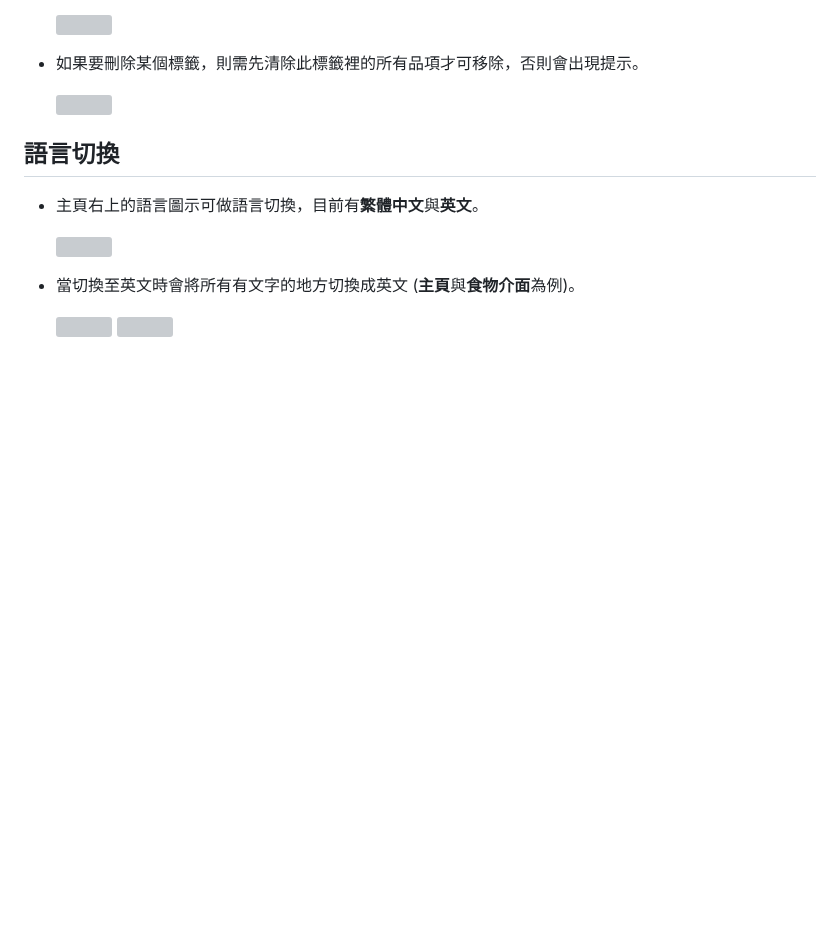
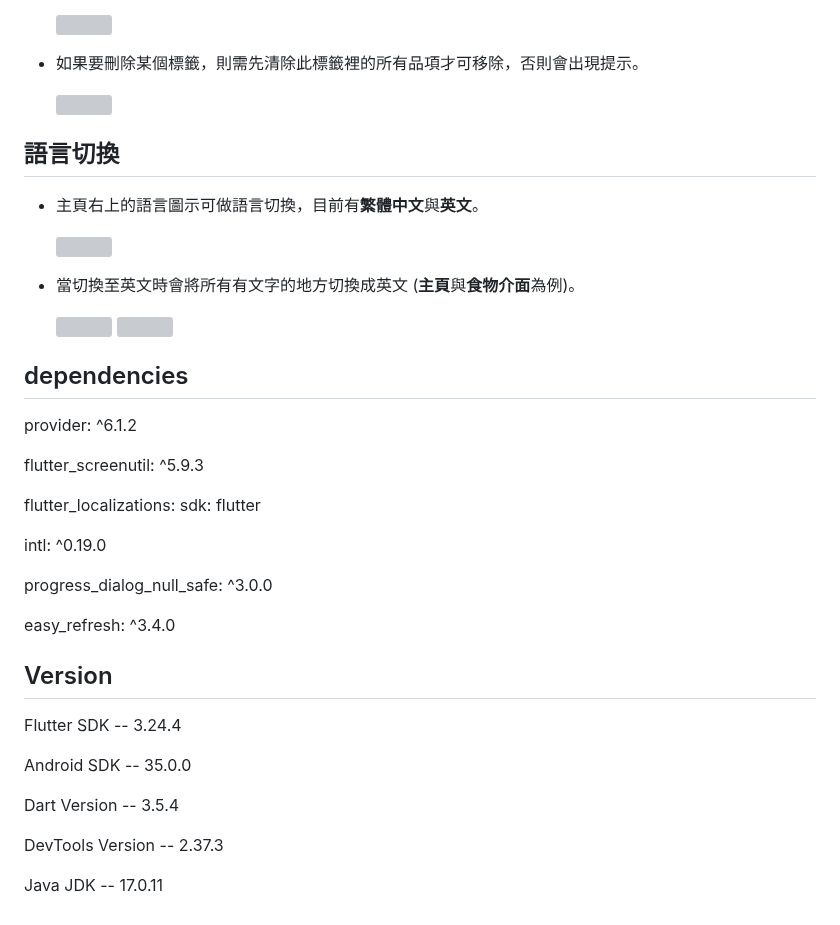
Before and after one commit to kaiwen9527/Flutter_Food_Blog, a Markdown page: README.md, the part around the change. Rendered like a GitHub page; blank space fills up the shorter version; grey boxes are pictures that could not be loaded.

```diff
--- a/README.md
+++ b/README.md
@@ -71,3 +71,31 @@
 * 當切換至英文時會將所有有文字的地方切換成英文 (**主頁**與**食物介面**為例)。
 
   <img src="https://github.com/user-attachments/assets/e7d7b47e-0e41-4e32-8f8c-c31783cce527" width="300px">  <img src="https://github.com/user-attachments/assets/65307aec-7940-4610-b860-a76bb51b35f9" width="300px">
+
+
+## dependencies
+
+provider: ^6.1.2
+
+flutter_screenutil: ^5.9.3
+
+flutter_localizations:
+  sdk: flutter
+
+intl: ^0.19.0
+
+progress_dialog_null_safe: ^3.0.0
+
+easy_refresh: ^3.4.0
+
+## Version
+
+Flutter SDK -- 3.24.4
+
+Android SDK -- 35.0.0
+
+Dart Version -- 3.5.4
+
+DevTools Version -- 2.37.3
+
+Java JDK -- 17.0.11
```
